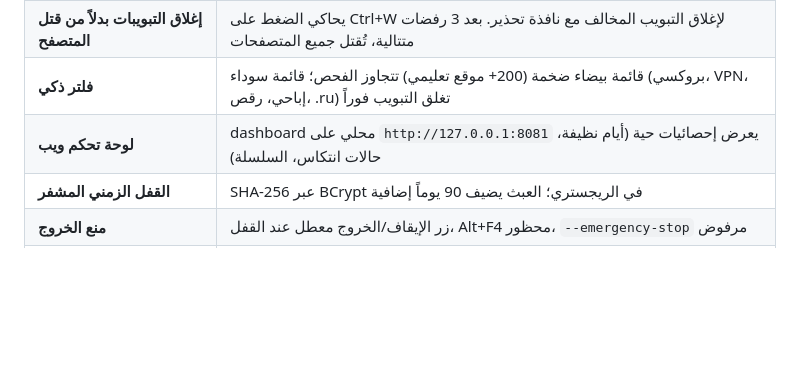
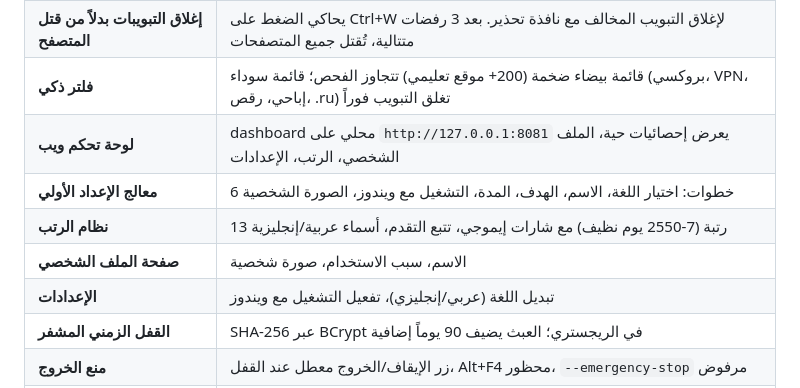
Before and after one commit to RaGAEIDOS/justgivenup, a Markdown page: README.md, the part around one of its changes. Rendered like a GitHub page; blank space fills up the shorter version.

```diff
--- a/README.md
+++ b/README.md
@@ -233,7 +249,11 @@ Distributed under the MIT License. See `LICENSE` for more information.
 | **كشف NSFW بالذكاء الاصطناعي** | تصوير الشاشة كل 3 ثوانٍ عبر GDI `BitBlt`، تحليل بنموذج NudeNet `320n.onnx` عبر ONNX Runtime |
 | **إغلاق التبويبات بدلاً من قتل المتصفح** | يحاكي الضغط على Ctrl+W لإغلاق التبويب المخالف مع نافذة تحذير. بعد 3 رفضات متتالية، تُقتل جميع المتصفحات |
 | **فلتر ذكي** | قائمة بيضاء ضخمة (200+ موقع تعليمي) تتجاوز الفحص؛ قائمة سوداء (بروكسي، VPN، إباحي، رقص، .ru) تغلق التبويب فوراً |
-| **لوحة تحكم ويب** | dashboard محلي على `http://127.0.0.1:8081` يعرض إحصائيات حية (أيام نظيفة، حالات انتكاس، السلسلة) |
+| **لوحة تحكم ويب** | dashboard محلي على `http://127.0.0.1:8081` يعرض إحصائيات حية، الملف الشخصي، الرتب، الإعدادات |
+| **معالج الإعداد الأولي** | 6 خطوات: اختيار اللغة، الاسم، الهدف، المدة، التشغيل مع ويندوز، الصورة الشخصية |
+| **نظام الرتب** | 13 رتبة (7-2550 يوم نظيف) مع شارات إيموجي، تتبع التقدم، أسماء عربية/إنجليزية |
+| **صفحة الملف الشخصي** | الاسم، سبب الاستخدام، صورة شخصية |
+| **الإعدادات** | تبديل اللغة (عربي/إنجليزي)، تفعيل التشغيل مع ويندوز |
 | **القفل الزمني المشفر** | SHA-256 عبر BCrypt في الريجستري؛ العبث يضيف 90 يوماً إضافية |
 | **منع الخروج** | زر الإيقاف/الخروج معطل عند القفل، Alt+F4 محظور، `--emergency-stop` مرفوض |
 | **تشغيل في الخلفية** | بعد بدء التشغيل، يتم فصل الكونسول وتشغيل البرنامج في الخلفية بدون نافذة |
```
Also changed, not shown: other parts of README.md (+30 -16 lines).
